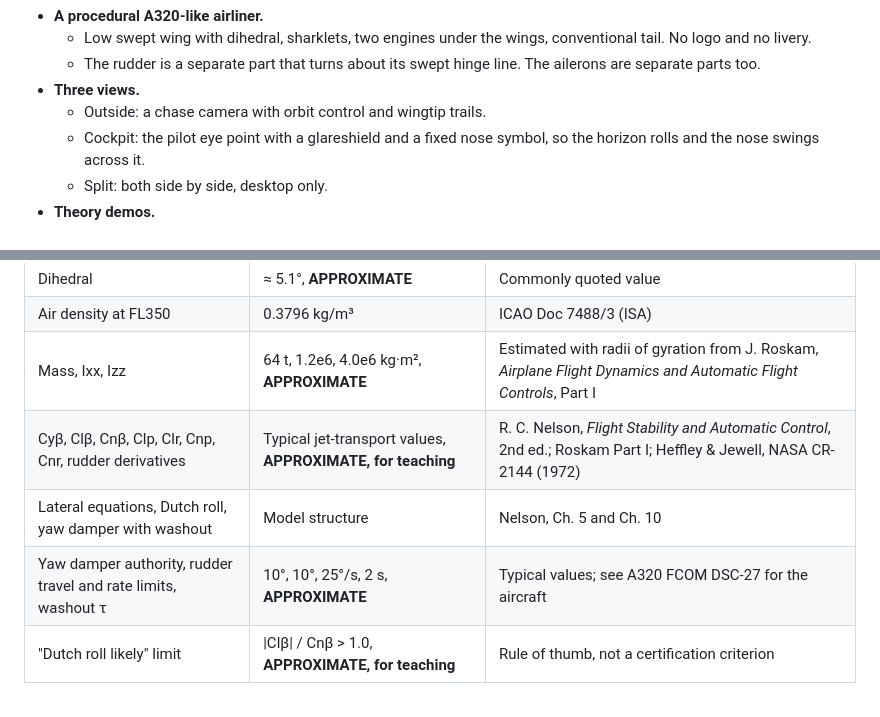
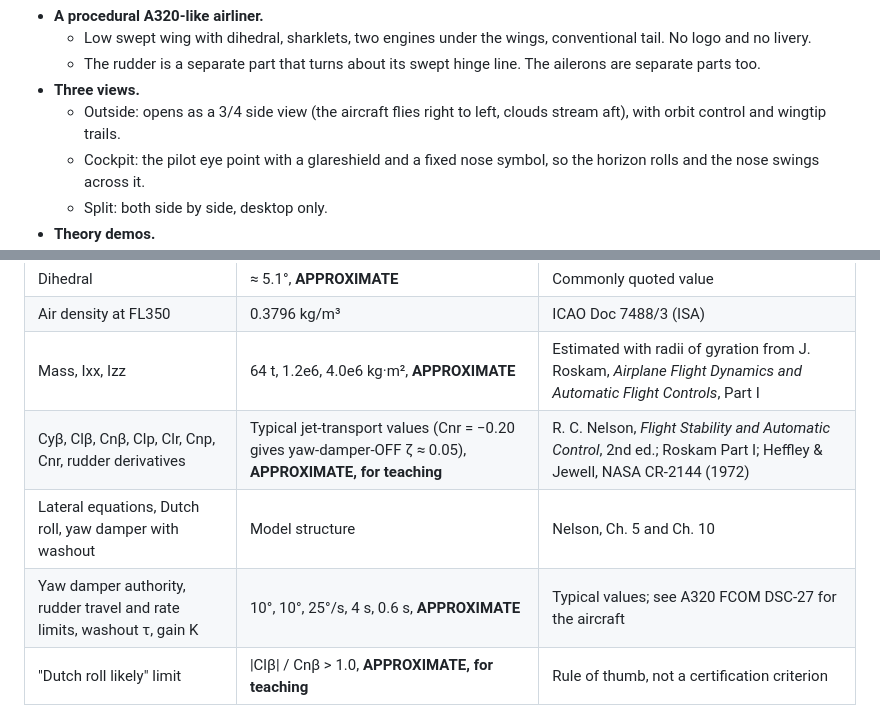
Before and after one commit to aswinguruswamy/ame-3d-lessons, a Markdown page: README.md, 2 parts joined by grey strips. GitHub-like rendering.

```diff
--- a/README.md
+++ b/README.md
@@ -61,7 +62,7 @@ What you see:
   - Low swept wing with dihedral, sharklets, two engines under the wings, conventional tail. No logo and no livery.
   - The rudder is a separate part that turns about its swept hinge line. The ailerons are separate parts too.
 - **Three views.**
-  - Outside: a chase camera with orbit control and wingtip trails.
+  - Outside: opens as a 3/4 side view (the aircraft flies right to left, clouds stream aft), with orbit control and wingtip trails.
   - Cockpit: the pilot eye point with a glareshield and a fixed nose symbol, so the horizon rolls and the nose swings across it.
   - Split: both side by side, desktop only.
 - **Theory demos.**
@@ -145,9 +153,9 @@ All values are in [`src/config/dutchRoll.ts`](src/config/dutchRoll.ts). Airbus d
 | Dihedral | ≈ 5.1°, **APPROXIMATE** | Commonly quoted value |
 | Air density at FL350 | 0.3796 kg/m³ | ICAO Doc 7488/3 (ISA) |
 | Mass, Ixx, Izz | 64 t, 1.2e6, 4.0e6 kg·m², **APPROXIMATE** | Estimated with radii of gyration from J. Roskam, *Airplane Flight Dynamics and Automatic Flight Controls*, Part I |
-| Cyβ, Clβ, Cnβ, Clp, Clr, Cnp, Cnr, rudder derivatives | Typical jet-transport values, **APPROXIMATE, for teaching** | R. C. Nelson, *Flight Stability and Automatic Control*, 2nd ed.; Roskam Part I; Heffley & Jewell, NASA CR-2144 (1972) |
+| Cyβ, Clβ, Cnβ, Clp, Clr, Cnp, Cnr, rudder derivatives | Typical jet-transport values (Cnr = −0.20 gives yaw-damper-OFF ζ ≈ 0.05), **APPROXIMATE, for teaching** | R. C. Nelson, *Flight Stability and Automatic Control*, 2nd ed.; Roskam Part I; Heffley & Jewell, NASA CR-2144 (1972) |
 | Lateral equations, Dutch roll, yaw damper with washout | Model structure | Nelson, Ch. 5 and Ch. 10 |
-| Yaw damper authority, rudder travel and rate limits, washout τ | 10°, 10°, 25°/s, 2 s, **APPROXIMATE** | Typical values; see A320 FCOM DSC-27 for the aircraft |
+| Yaw damper authority, rudder travel and rate limits, washout τ, gain K | 10°, 10°, 25°/s, 4 s, 0.6 s, **APPROXIMATE** | Typical values; see A320 FCOM DSC-27 for the aircraft |
 | "Dutch roll likely" limit | \|Clβ\| / Cnβ > 1.0, **APPROXIMATE, for teaching** | Rule of thumb, not a certification criterion |
 
 **Overhead panel note:** the FAC 1 pushbutton inset follows the public description of the A320 overhead FLT CTL panel (FCOM DSC-27). There, FAC 1 sits with ELAC 1 and SEC 1, and the button has a FAULT light (amber) and an OFF light (white). I did not have access to a current FCOM, so check the layout against it before using this for type training. As a teaching simplification, FAC 1 is treated as "the yaw damper". On the aircraft, FAC 2 is a back-up.
```
Also changed, not shown: other parts of README.md (+12 -4 lines), docs/screenshots/dutch-roll-side.jpg (added), 9 other files.
